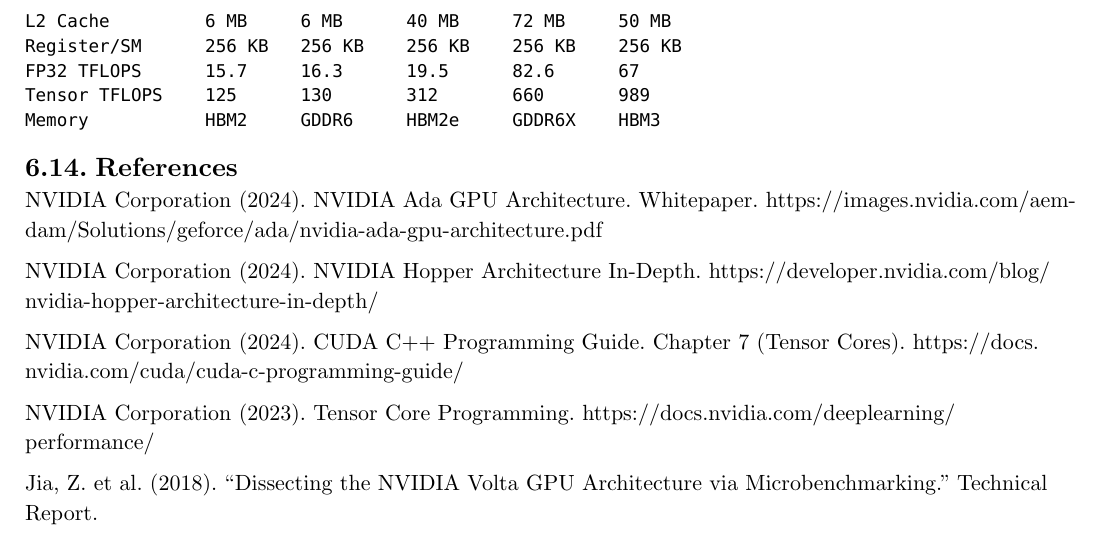
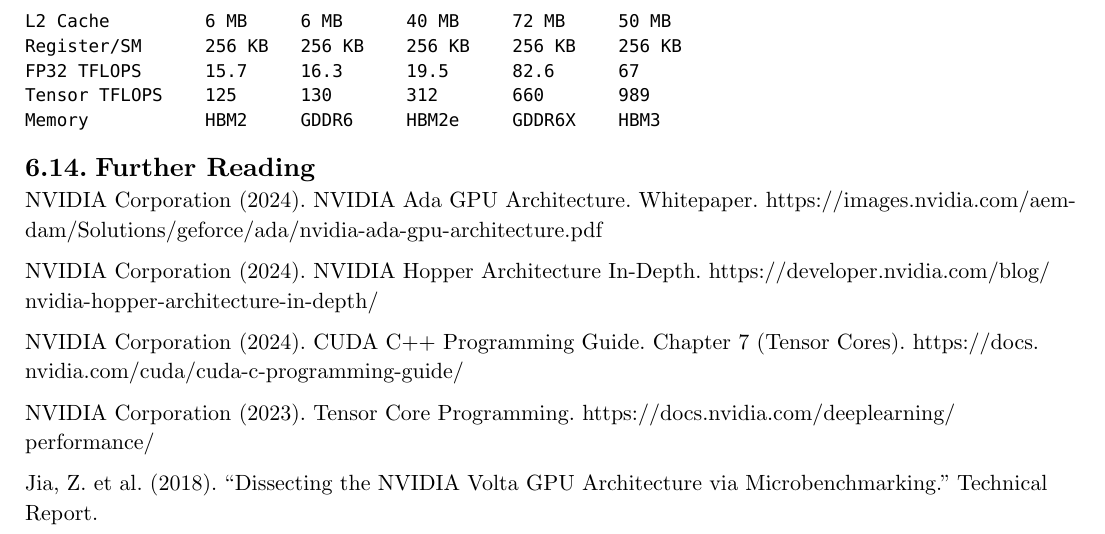
Before and after one commit to poyea/grimoire, a Typst document (gpu-architecture.typ, which reads gpu-architecture/compute-architecture.typ): part of page 50 of 113, cut so that both start at the same text. Compiled offline with Typst 0.15.

Commit message:
gpu-architecture: rename References to Further Reading in compute-architecture

````diff
--- a/gpu-architecture/compute-architecture.typ
+++ b/gpu-architecture/compute-architecture.typ
@@ -766,7 +766,7 @@
 Memory           HBM2     GDDR6     HBM2e     GDDR6X    HBM3
 ```
 
-== References
+== Further Reading
 
 NVIDIA Corporation (2024). NVIDIA Ada GPU Architecture. Whitepaper. https://images.nvidia.com/aem-dam/Solutions/geforce/ada/nvidia-ada-gpu-architecture.pdf
 
````
